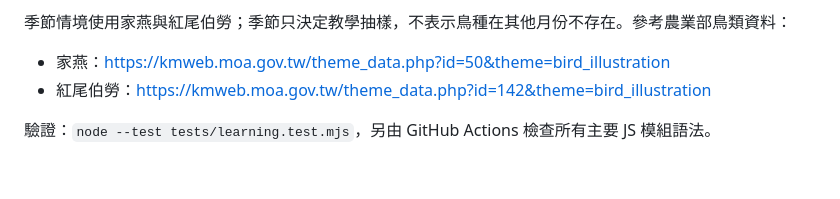
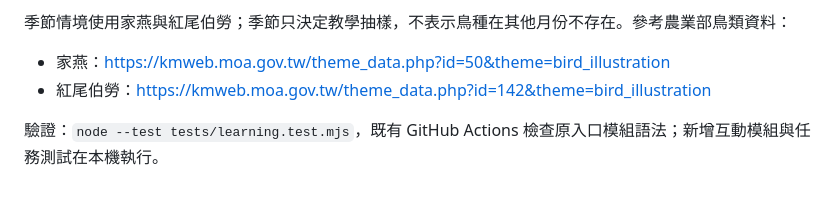
Before and after one commit to panggihsieh/school3d-site, a Markdown page: README.md, the part around the change. Rendered like a GitHub page.

Commit message:
Clarify validation coverage with existing Pages workflow

```diff
--- a/README.md
+++ b/README.md
@@ -36,4 +36,4 @@ Third-party software: Three.js 0.180.0 (MIT), see `dist/vendor/THREE-LICENSE.txt
 - 家燕：https://kmweb.moa.gov.tw/theme_data.php?id=50&theme=bird_illustration
 - 紅尾伯勞：https://kmweb.moa.gov.tw/theme_data.php?id=142&theme=bird_illustration
 
-驗證：`node --test tests/learning.test.mjs`，另由 GitHub Actions 檢查所有主要 JS 模組語法。
+驗證：`node --test tests/learning.test.mjs`，既有 GitHub Actions 檢查原入口模組語法；新增互動模組與任務測試在本機執行。
```
